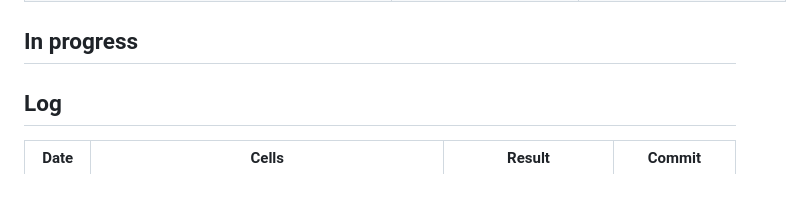
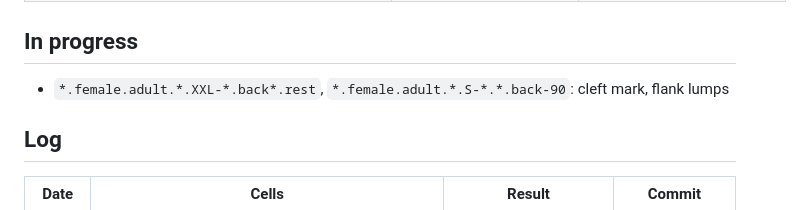
Before and after one commit to solomonxie/every-body, a Markdown page: testing/body-checkpoints.md, the part around the change. Rendered like a GitHub page.

Commit message:
Checkpoints: cleft/flank pick

```diff
--- a/testing/body-checkpoints.md
+++ b/testing/body-checkpoints.md
@@ -61,6 +61,7 @@ Render: app renderer `scripts/render_body/render.sh` (needs Mac unlocked), else
 
 ## In progress
 
+- `*.female.adult.*.XXL-*.back*.rest`, `*.female.adult.*.S-*.*.back-90`: cleft mark, flank lumps
 
 ## Log
 
```
